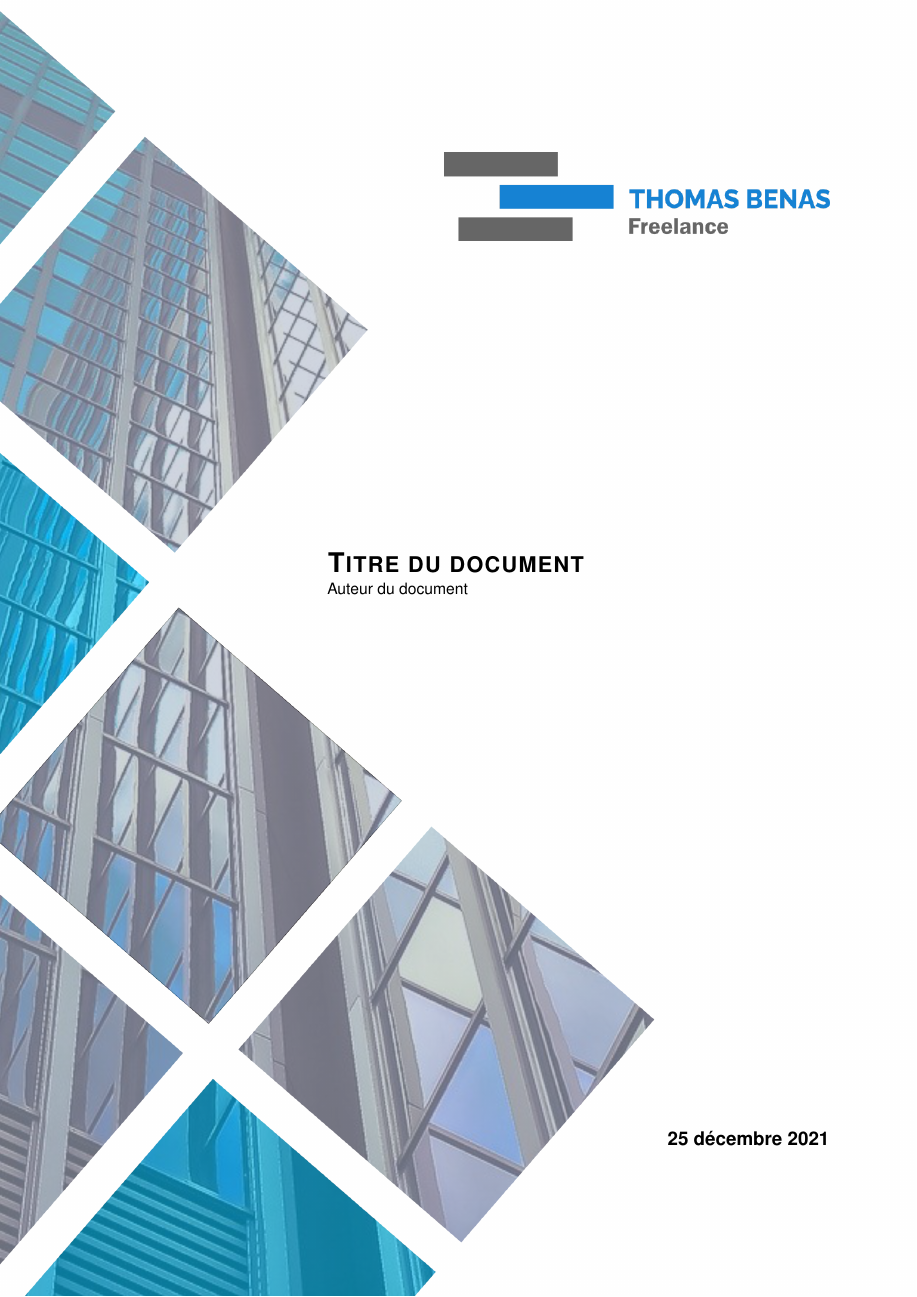
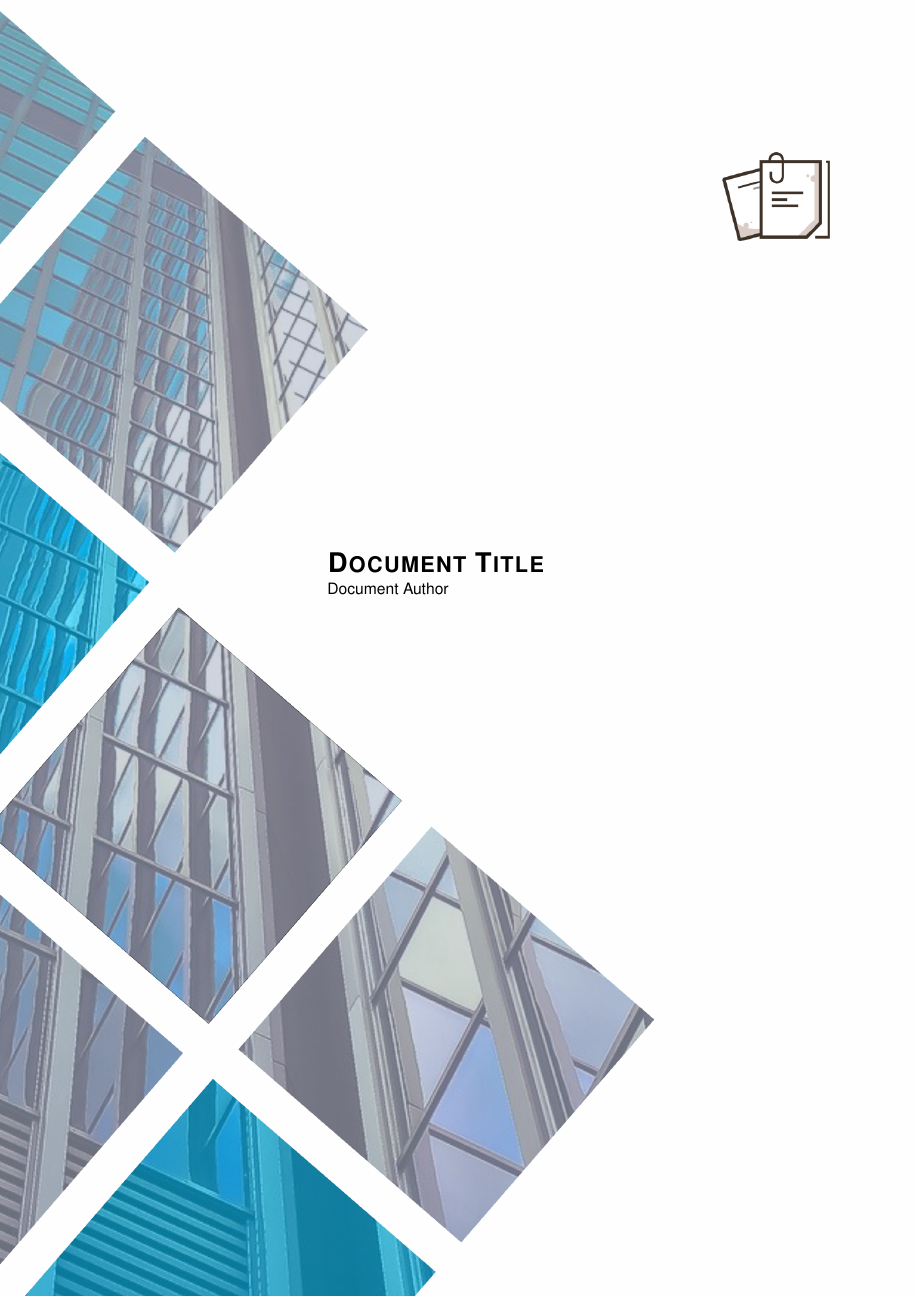
Before and after one commit to thomasbenas/LaTeX-report-template, a LaTeX problem sheet (examples/document.tex, which reads config.tex, core/report.cls): page 1 of 3. Compiled offline with pdfLaTeX.

```diff
--- a/config.tex
+++ b/config.tex
@@ -18,2 +15,2 @@
-\def\author{Auteur du document}
-\def\date{\today}
+\def\title{Document Title}
+\def\author{Document Author}
--- a/core/report.cls
+++ b/core/report.cls
@@ -5,27 +5,26 @@
 
 
 %list of packages
-\RequirePackage{tikz}% utile pour dessiner en LaTeX
-\RequirePackage{graphicx}% utile pour les images
-\RequirePackage{fancyhdr}% utile pour le style du document (header, footer)
-\RequirePackage{lastpage}% donne la dernière page
-\RequirePackage{etoolbox}% quelques outils utiles à d'autres packages
-\RequirePackage[T1]{fontenc}% lettre en petit capitale
-\RequirePackage[french]{babel}% support du français
+\RequirePackage{tikz}% draw with LaTeX
+\RequirePackage{graphicx}% for images
+\RequirePackage{fancyhdr}% for layout (header, footer)
+\RequirePackage{lastpage}% give the page count
+\RequirePackage{etoolbox}% some tools for others packages
+\RequirePackage[T1]{fontenc}% small capital letter
 \RequirePackage[utf8]{inputenc}% utf-8
-\RequirePackage{geometry}% configuration du layout (marges etc)
-\RequirePackage[explicit]{titlesec}% style des titres
-\RequirePackage{xcolor}% couleurs personalisées
-\RequirePackage{hyperref}% lien hypertexte dans le doc
-\RequirePackage{awesomebox}% box infos etc
-\RequirePackage{lipsum}% génére du texte pour les exemples
-\RequirePackage{changepage}% permet de définir des marges à un élément (entre autre)
-\RequirePackage{eso-pic}% quelques outils utiles à d'autres packages
-\RequirePackage{csvsimple} % tableau depuis csv
-\RequirePackage{booktabs} % stylisation de tableau
-\RequirePackage{listings}%
-\RequirePackage{lstautogobble}%
-\RequirePackage{zi4}% style de l'affichage de code
+\RequirePackage{geometry}% layout configuration
+\RequirePackage[explicit]{titlesec}% section / subsection / subsubsection style
+\RequirePackage{xcolor}% custom color
+\RequirePackage{hyperref}% hypertext link support
+\RequirePackage{awesomebox}% beautifull boxes
+\RequirePackage{lipsum}% auto genrate text
+\RequirePackage{changepage}% set margin
+\RequirePackage{eso-pic}% some tools for other package
+\RequirePackage{csvsimple} % table from csv
+\RequirePackage{booktabs} % stylization of tables
+\RequirePackage{listings}% display code
+\RequirePackage{lstautogobble}% remove lines count on code display
+\RequirePackage{zi4}% stylization of code
 
 
 %fonts
```
Also changed, not shown: config.tex (19 more changed lines).
